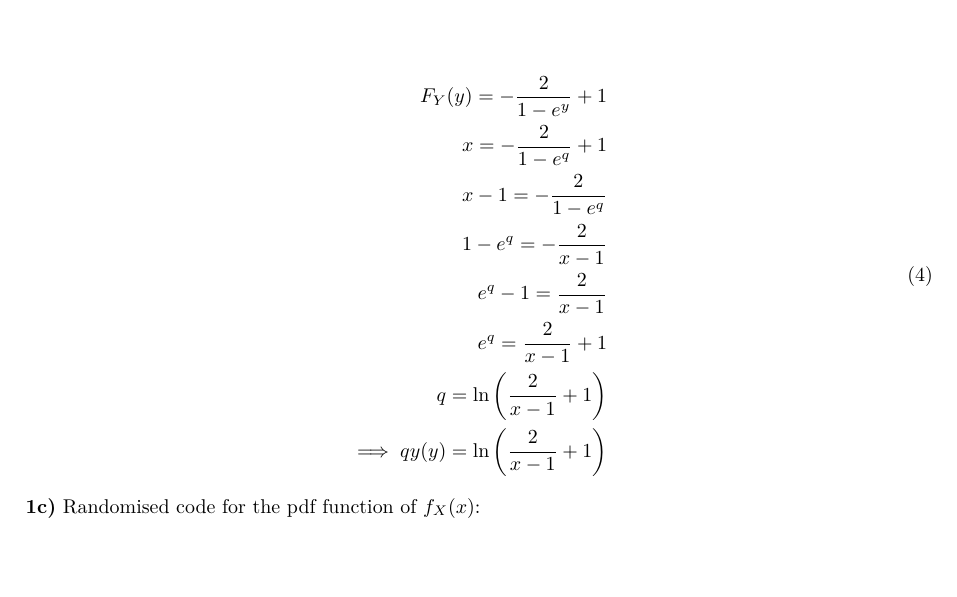
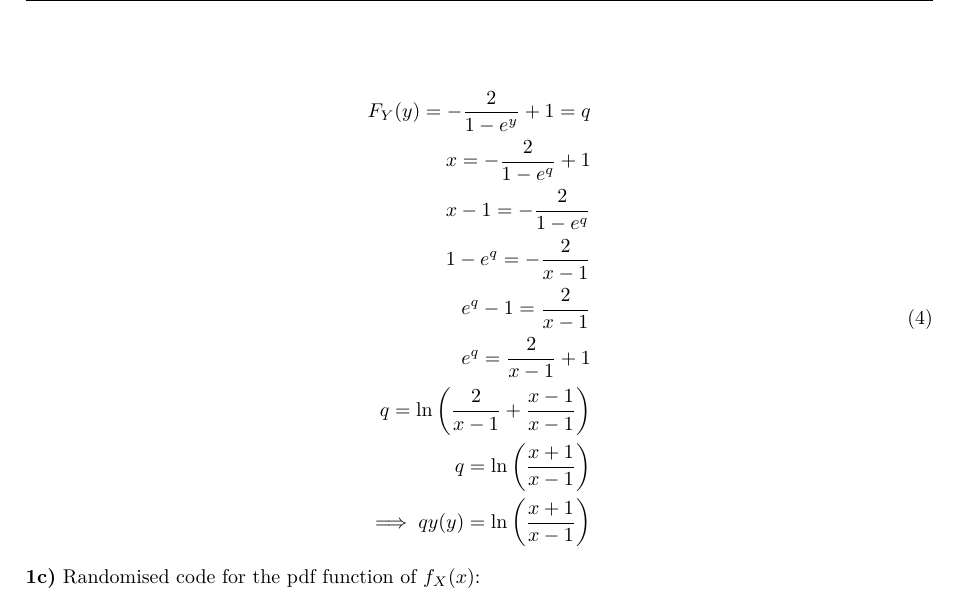
Before and after one commit to notalie/STAT2203-Assignments, a LaTeX document (A1.tex): part of page 2 of 2, cut so that both start at the same text, the shorter picture padded with empty space. Compiled offline with pdfLaTeX.

Commit message:
hate it here

```diff
--- a/A1.tex
+++ b/A1.tex
@@ -145,14 +145,15 @@ Since we now have the function of Y, we need to find the pdf of Y by differentia
 
 \begin{equation}
     \begin{split}
-    F_Y(y) = -\frac{2}{1 - e^y} + 1 \\
+    F_Y(y) = -\frac{2}{1 - e^y} + 1 = q \\
     x = -\frac{2}{1 - e^q} + 1 \\
     x - 1 = -\frac{2}{1 - e^q} \\
     1 - e^q = -\frac{2}{x - 1} \\
     e^q - 1 = \frac{2}{x - 1} \\
     e^q = \frac{2}{x - 1} + 1 \\
-    q = \ln{\left(\frac{2}{x - 1} + 1\right)} \\
-    \implies qy(y) = \ln{\left(\frac{2}{x - 1} + 1\right)}
+    q = \ln{\left(\frac{2}{x - 1} + \frac{x - 1}{x - 1}\right)} \\
+    q = \ln{\left(\frac{x + 1}{x - 1}\right)} \\
+    \implies qy(y) = \ln{\left(\frac{x + 1}{x - 1}\right)}
     \end{split}
 \end{equation}
 \textbf{1c)} Randomised code for the pdf function of $f_X(x)$:
```
Also changed, not shown: 1 other file.
